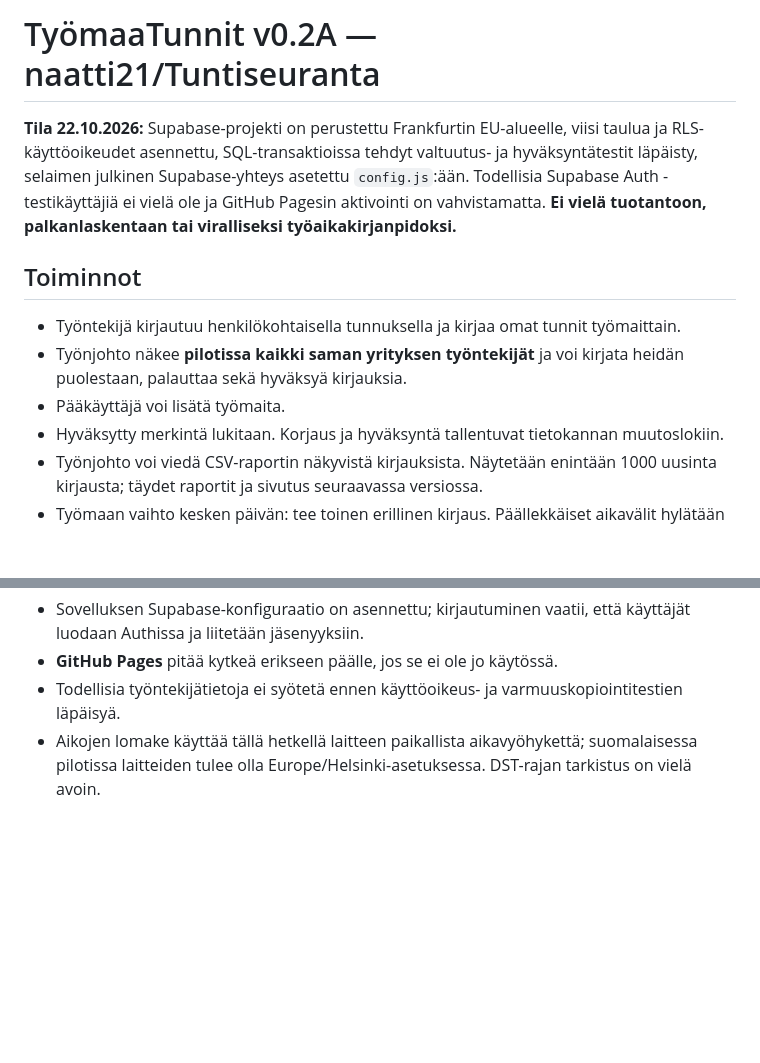
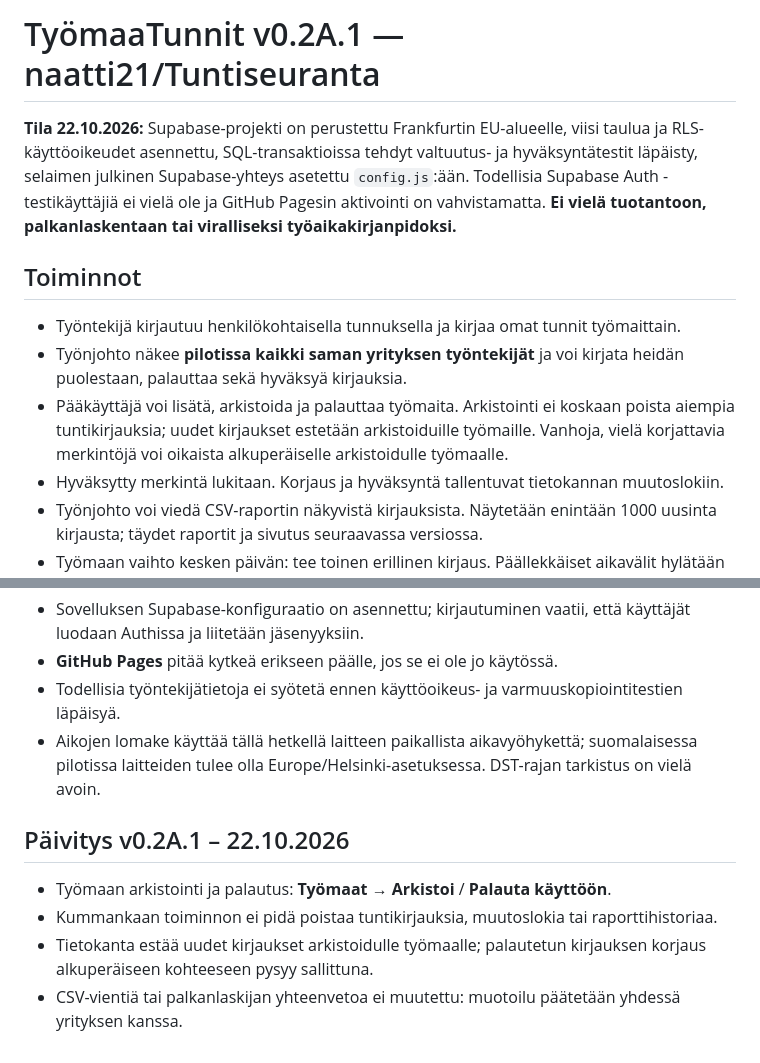
Before and after one commit to naatti21/Tuntiseuranta, a Markdown page: README.md, 2 parts joined by grey strips. Drawn GitHub-style; blank space fills up the shorter version.

Commit message:
Support reversible worksite archiving without deleting hours

```diff
--- a/README.md
+++ b/README.md
@@ -1,4 +1,4 @@
-# TyömaaTunnit v0.2A — naatti21/Tuntiseuranta
+# TyömaaTunnit v0.2A.1 — naatti21/Tuntiseuranta
 
 **Tila 22.10.2026:** Supabase-projekti on perustettu Frankfurtin EU-alueelle, viisi taulua ja RLS-käyttöoikeudet asennettu, SQL-transaktioissa tehdyt valtuutus- ja hyväksyntätestit läpäisty, selaimen julkinen Supabase-yhteys asetettu `config.js`:ään. Todellisia Supabase Auth -testikäyttäjiä ei vielä ole ja GitHub Pagesin aktivointi on vahvistamatta. **Ei vielä tuotantoon, palkanlaskentaan tai viralliseksi työaikakirjanpidoksi.**
 
@@ -6,7 +6,7 @@
 
 - Työntekijä kirjautuu henkilökohtaisella tunnuksella ja kirjaa omat tunnit työmaittain.
 - Työnjohto näkee **pilotissa kaikki saman yrityksen työntekijät** ja voi kirjata heidän puolestaan, palauttaa sekä hyväksyä kirjauksia.
-- Pääkäyttäjä voi lisätä työmaita.
+- Pääkäyttäjä voi lisätä, arkistoida ja palauttaa työmaita. Arkistointi ei koskaan poista aiempia tuntikirjauksia; uudet kirjaukset estetään arkistoiduille työmaille. Vanhoja, vielä korjattavia merkintöjä voi oikaista alkuperäiselle arkistoidulle työmaalle.
 - Hyväksytty merkintä lukitaan. Korjaus ja hyväksyntä tallentuvat tietokannan muutoslokiin.
 - Työnjohto voi viedä CSV-raportin näkyvistä kirjauksista. Näytetään enintään 1000 uusinta kirjausta; täydet raportit ja sivutus seuraavassa versiossa.
 - Työmaan vaihto kesken päivän: tee toinen erillinen kirjaus. Päällekkäiset aikavälit hylätään palvelimella.
@@ -86,3 +86,9 @@ Päivityksissä toimitetaan käyttäjälle **vain muuttuneet tiedostot** sekä n
 - **GitHub Pages** pitää kytkeä erikseen päälle, jos se ei ole jo käytössä.
 - Todellisia työntekijätietoja ei syötetä ennen käyttöoikeus- ja varmuuskopiointitestien läpäisyä.
 - Aikojen lomake käyttää tällä hetkellä laitteen paikallista aikavyöhykettä; suomalaisessa pilotissa laitteiden tulee olla Europe/Helsinki-asetuksessa. DST-rajan tarkistus on vielä avoin.
+## Päivitys v0.2A.1 – 22.10.2026
+
+- Työmaan arkistointi ja palautus: **Työmaat** → **Arkistoi** / **Palauta käyttöön**.
+- Kummankaan toiminnon ei pidä poistaa tuntikirjauksia, muutoslokia tai raporttihistoriaa.
+- Tietokanta estää uudet kirjaukset arkistoidulle työmaalle; palautetun kirjauksen korjaus alkuperäiseen kohteeseen pysyy sallittuna.
+- CSV-vientiä tai palkanlaskijan yhteenvetoa ei muutettu: muotoilu päätetään yhdessä yrityksen kanssa.
```
